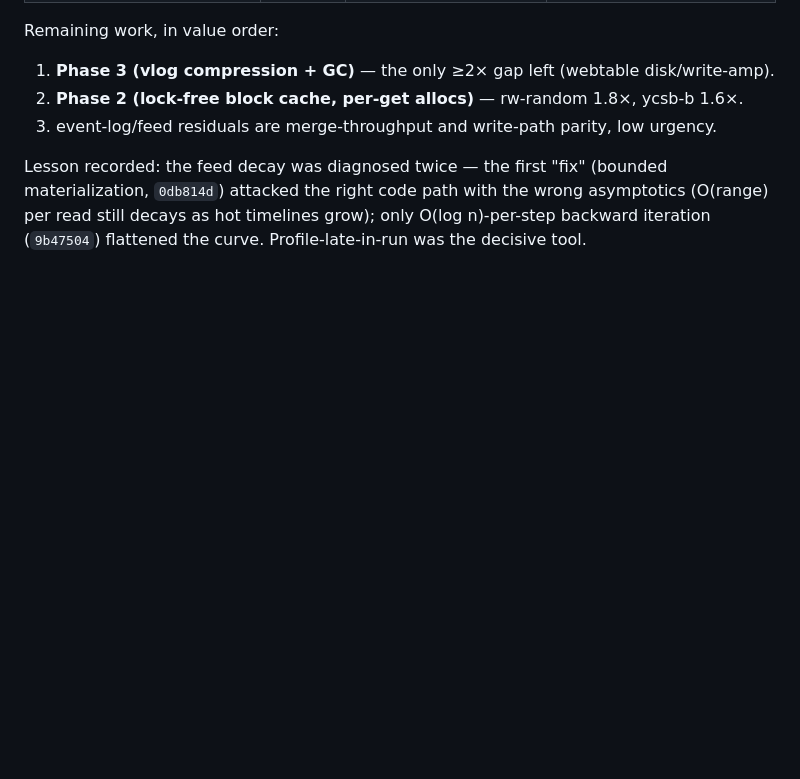
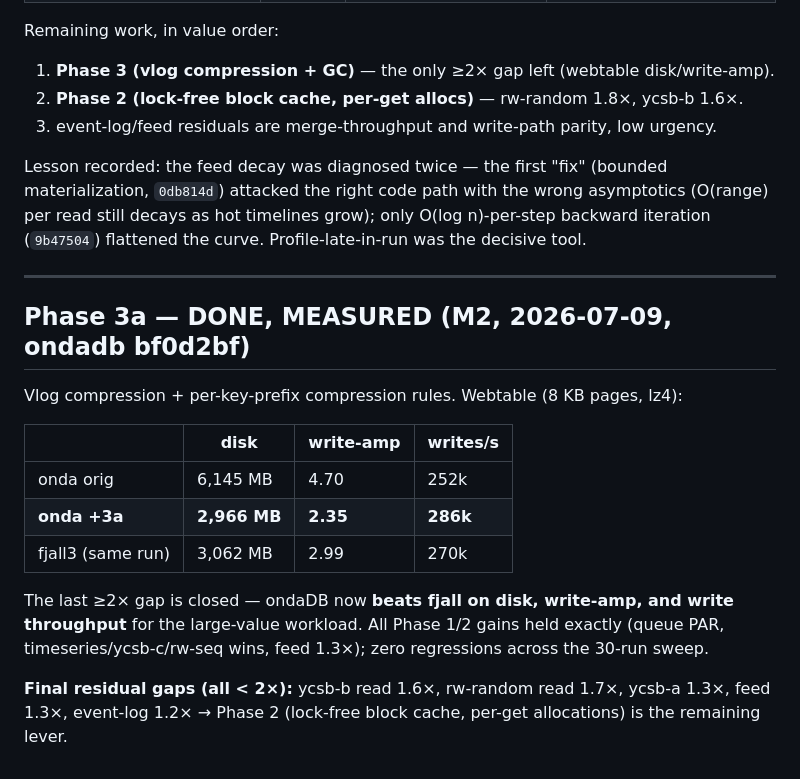
Before and after one commit to yannick/ondadb, a Markdown page: PERF-PARITY-fjall.md, the part around the change. Drawn GitHub-style; blank space fills up the shorter version.

Commit message:
docs: record Phase 3a M2-measured results

```diff
--- a/PERF-PARITY-fjall.md
+++ b/PERF-PARITY-fjall.md
@@ -192,3 +192,24 @@ Lesson recorded: the feed decay was diagnosed twice — the first "fix" (bounded
 materialization, `0db814d`) attacked the right code path with the wrong asymptotics
 (O(range) per read still decays as hot timelines grow); only O(log n)-per-step backward
 iteration (`9b47504`) flattened the curve. Profile-late-in-run was the decisive tool.
+
+---
+
+## Phase 3a — DONE, MEASURED (M2, 2026-07-09, ondadb bf0d2bf)
+
+Vlog compression + per-key-prefix compression rules. Webtable (8 KB pages, lz4):
+
+| | disk | write-amp | writes/s |
+|---|---|---|---|
+| onda orig | 6,145 MB | 4.70 | 252k |
+| **onda +3a** | **2,966 MB** | **2.35** | **286k** |
+| fjall3 (same run) | 3,062 MB | 2.99 | 270k |
+
+The last ≥2× gap is closed — ondaDB now **beats fjall on disk, write-amp, and
+write throughput** for the large-value workload. All Phase 1/2 gains held
+exactly (queue PAR, timeseries/ycsb-c/rw-seq wins, feed 1.3×); zero regressions
+across the 30-run sweep.
+
+**Final residual gaps (all < 2×):** ycsb-b read 1.6×, rw-random read 1.7×,
+ycsb-a 1.3×, feed 1.3×, event-log 1.2× → Phase 2 (lock-free block cache,
+per-get allocations) is the remaining lever.
```
